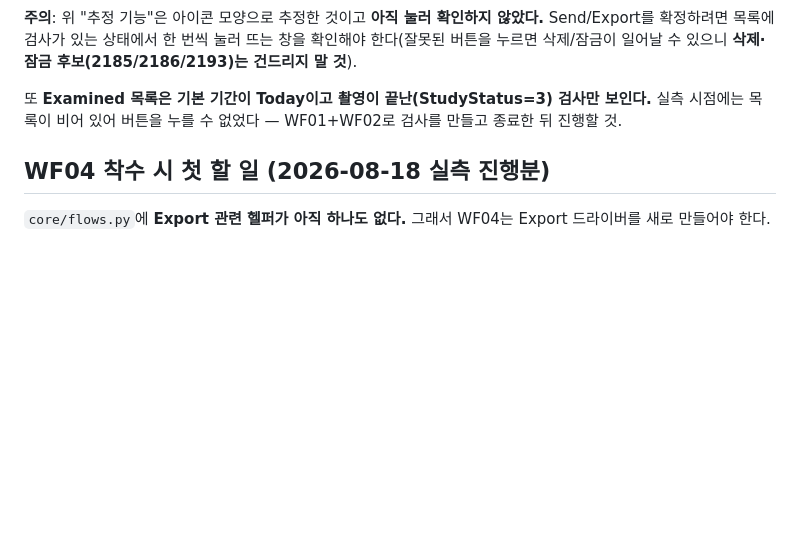
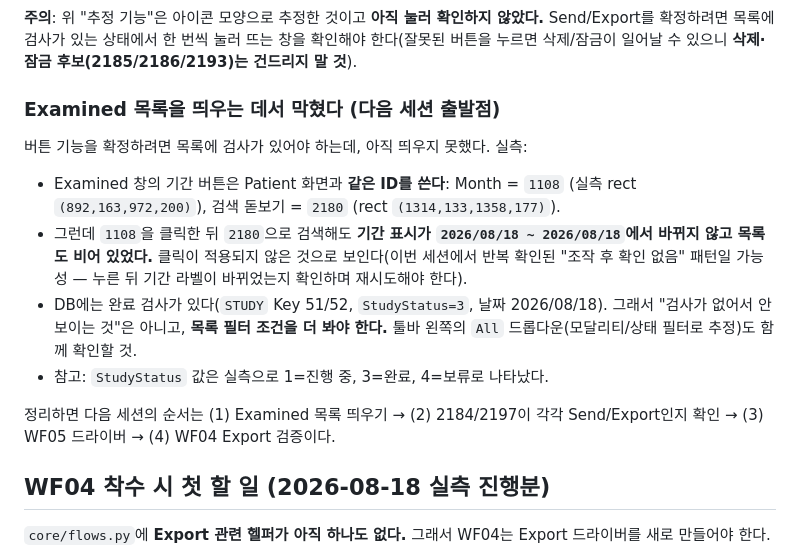
Before and after one commit to hongmin3/bellalun-viewer-automation, a Markdown page: NEXT_TASK.md, the part around the change. GitHub-like rendering; blank space fills up the shorter version.

Commit message:
Record where the WF04/05 discovery stopped
The Examined list could not be populated, so the Send/Export buttons still could
not be exercised. Writes down what was measured rather than what was assumed:
the period buttons reuse the Patient screen's IDs (Month 1108, search 2180) with
their rects, clicking Month left the range label unchanged and the list empty,
and completed studies do exist in the DB - so the filter, not missing data, is
what needs investigating. Notes the observed StudyStatus values and orders the
next four steps.

Co-Authored-By: Claude Opus 4.8 <noreply@anthropic.com>

```diff
--- a/NEXT_TASK.md
+++ b/NEXT_TASK.md
@@ -146,9 +146,23 @@ WF04(Export)·WF05(Send)의 진입점이다. 메인 메뉴 > View 로 열리는
 창을 확인해야 한다(잘못된 버튼을 누르면 삭제/잠금이 일어날 수 있으니 **삭제·잠금
 후보(2185/2186/2193)는 건드리지 말 것**).
 
-또 **Examined 목록은 기본 기간이 Today이고 촬영이 끝난(StudyStatus=3) 검사만
-보인다.** 실측 시점에는 목록이 비어 있어 버튼을 누를 수 없었다 — WF01+WF02로
-검사를 만들고 종료한 뒤 진행할 것.
+### Examined 목록을 띄우는 데서 막혔다 (다음 세션 출발점)
+
+버튼 기능을 확정하려면 목록에 검사가 있어야 하는데, 아직 띄우지 못했다. 실측:
+
+- Examined 창의 기간 버튼은 Patient 화면과 **같은 ID를 쓴다**: Month = `1108`
+  (실측 rect `(892,163,972,200)`), 검색 돋보기 = `2180` (rect `(1314,133,1358,177)`).
+- 그런데 `1108`을 클릭한 뒤 `2180`으로 검색해도 **기간 표시가
+  `2026/08/18 ~ 2026/08/18`에서 바뀌지 않고 목록도 비어 있었다.** 클릭이 적용되지
+  않은 것으로 보인다(이번 세션에서 반복 확인된 "조작 후 확인 없음" 패턴일 가능성 —
+  누른 뒤 기간 라벨이 바뀌었는지 확인하며 재시도해야 한다).
+- DB에는 완료 검사가 있다(`STUDY` Key 51/52, `StudyStatus=3`, 날짜 2026/08/18).
+  그래서 "검사가 없어서 안 보이는 것"은 아니고, **목록 필터 조건을 더 봐야 한다.**
+  툴바 왼쪽의 `All` 드롭다운(모달리티/상태 필터로 추정)도 함께 확인할 것.
+- 참고: `StudyStatus` 값은 실측으로 1=진행 중, 3=완료, 4=보류로 나타났다.
+
+정리하면 다음 세션의 순서는 (1) Examined 목록 띄우기 → (2) 2184/2197이 각각
+Send/Export인지 확인 → (3) WF05 드라이버 → (4) WF04 Export 검증이다.
 
 ## WF04 착수 시 첫 할 일 (2026-08-18 실측 진행분)
 
```
